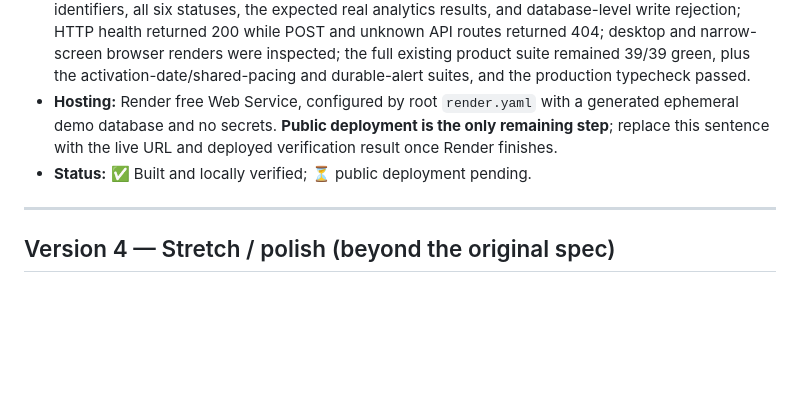
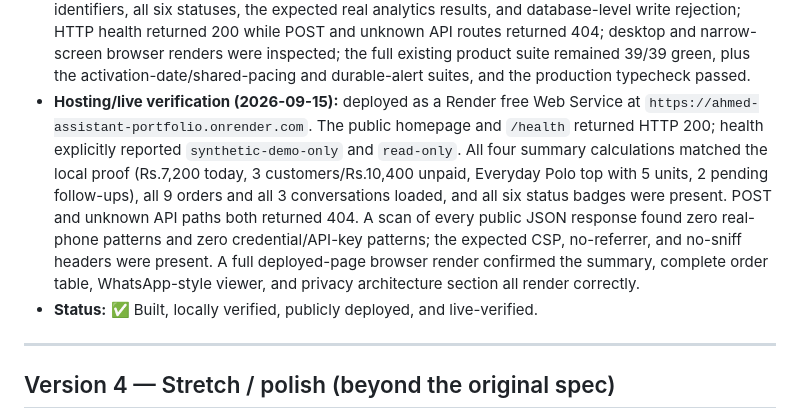
Before and after one commit to FarhanUllah382/Whattsapp-Assisstant, a Markdown page: docs/ENGINEERING_ROADMAP.md, the part around the change. Drawn GitHub-style; blank space fills up the shorter version.

Commit message:
docs: record portfolio demo deployment

```diff
--- a/docs/ENGINEERING_ROADMAP.md
+++ b/docs/ENGINEERING_ROADMAP.md
@@ -2141,11 +2141,19 @@ business path.
   browser renders were inspected; the full existing product suite remained
   39/39 green, plus the activation-date/shared-pacing and durable-alert suites,
   and the production typecheck passed.
-- **Hosting:** Render free Web Service, configured by root `render.yaml` with a
-  generated ephemeral demo database and no secrets. **Public deployment is the
-  only remaining step**; replace this sentence with the live URL and deployed
-  verification result once Render finishes.
-- **Status:** ✅ Built and locally verified; ⏳ public deployment pending.
+- **Hosting/live verification (2026-09-15):** deployed as a Render free Web
+  Service at `https://ahmed-assistant-portfolio.onrender.com`. The public
+  homepage and `/health` returned HTTP 200; health explicitly reported
+  `synthetic-demo-only` and `read-only`. All four summary calculations matched
+  the local proof (Rs.7,200 today, 3 customers/Rs.10,400 unpaid, Everyday Polo
+  top with 5 units, 2 pending follow-ups), all 9 orders and all 3 conversations
+  loaded, and all six status badges were present. POST and unknown API paths
+  both returned 404. A scan of every public JSON response found zero real-phone
+  patterns and zero credential/API-key patterns; the expected CSP,
+  no-referrer, and no-sniff headers were present. A full deployed-page browser
+  render confirmed the summary, complete order table, WhatsApp-style viewer,
+  and privacy architecture section all render correctly.
+- **Status:** ✅ Built, locally verified, publicly deployed, and live-verified.
 
 ---
 
```
